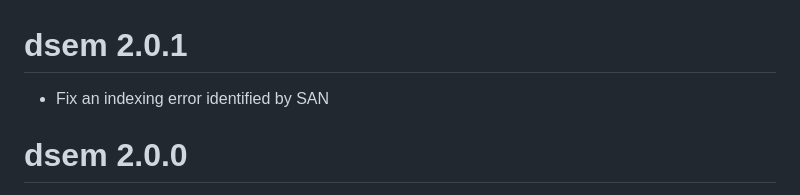
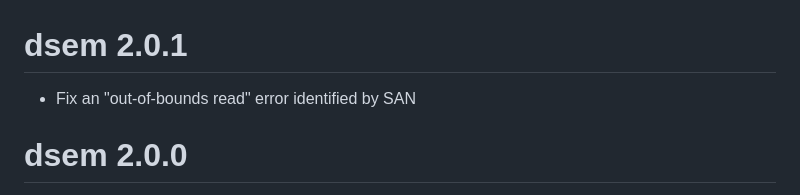
Before and after one commit to James-Thorson-NOAA/dsem, a Markdown page: NEWS.md, the part around the change. Drawn GitHub-style.

```diff
--- a/NEWS.md
+++ b/NEWS.md
@@ -1,6 +1,6 @@
 # dsem 2.0.1
 
-* Fix an indexing error identified by SAN
+* Fix an "out-of-bounds read" error identified by SAN
 
 # dsem 2.0.0
 
```
